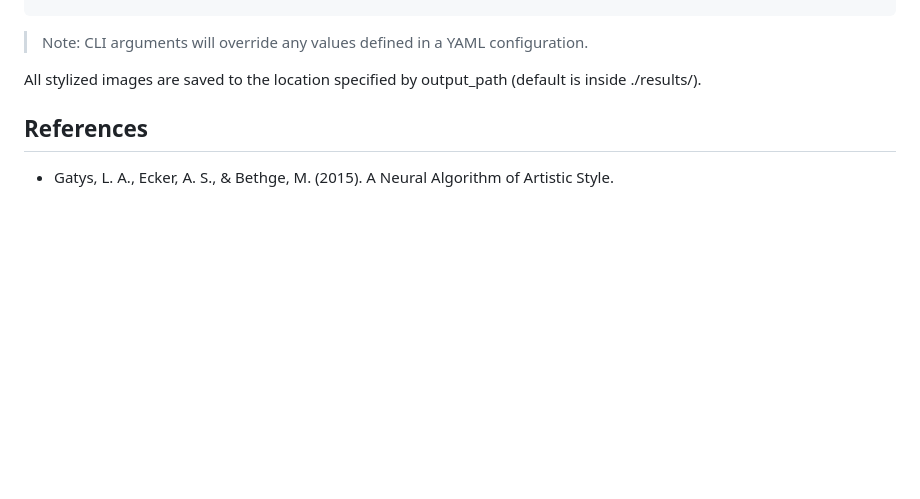
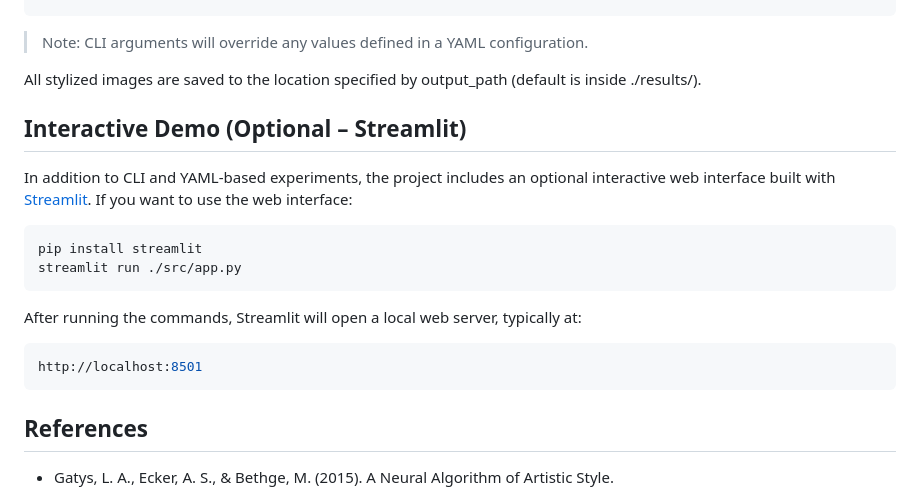
Before and after one commit to lazarnagulov/cnn-style-transfer-analysis, a Markdown page: README.md, the part around the change. Drawn GitHub-style; blank space fills up the shorter version.

Commit message:
docs: Add streamlit instructions to readme

````diff
--- a/README.md
+++ b/README.md
@@ -130,5 +130,18 @@ python ./src/main.py \
 
 All stylized images are saved to the location specified by output_path (default is inside ./results/).
 
+## Interactive Demo (Optional – Streamlit)
+
+In addition to CLI and YAML-based experiments, the project includes an optional interactive web interface built with [Streamlit](https://streamlit.io/).
+If you want to use the web interface:
+```bash
+pip install streamlit
+streamlit run ./src/app.py
+```
+After running the commands, Streamlit will open a local web server, typically at:
+```bash
+http://localhost:8501
+```
+
 ## References
 - Gatys, L. A., Ecker, A. S., & Bethge, M. (2015). A Neural Algorithm of Artistic Style.
````
